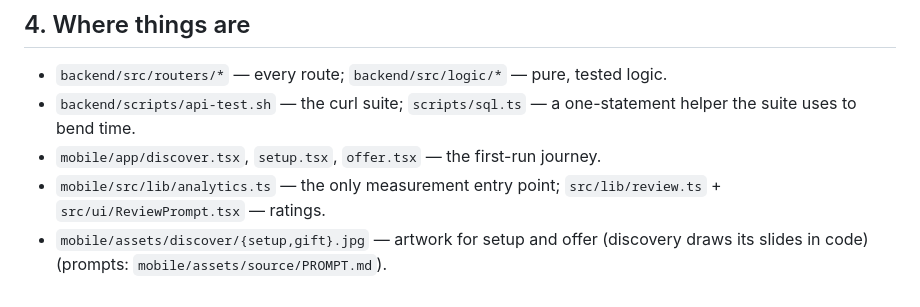
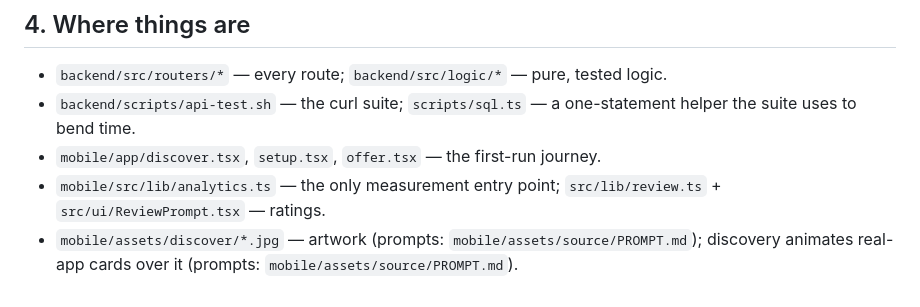
Before and after one commit to infoinletdebug2/Duebox, a Markdown page: docs/HANDOFF.md, the part around the change. Drawn GitHub-style.

Commit message:
docs: handoff — discovery artwork is in use again
Co-Authored-By: Claude Opus 5.5 <noreply@anthropic.com>

```diff
--- a/docs/HANDOFF.md
+++ b/docs/HANDOFF.md
@@ -42,4 +42,4 @@ Workers secrets: `XENITION_API_KEY`, `EXPO_ACCESS_TOKEN`,
 - `backend/scripts/api-test.sh` — the curl suite; `scripts/sql.ts` — a one-statement helper the suite uses to bend time.
 - `mobile/app/discover.tsx`, `setup.tsx`, `offer.tsx` — the first-run journey.
 - `mobile/src/lib/analytics.ts` — the only measurement entry point; `src/lib/review.ts` + `src/ui/ReviewPrompt.tsx` — ratings.
-- `mobile/assets/discover/{setup,gift}.jpg` — artwork for setup and offer (discovery draws its slides in code) (prompts: `mobile/assets/source/PROMPT.md`).
+- `mobile/assets/discover/*.jpg` — artwork (prompts: `mobile/assets/source/PROMPT.md`); discovery animates real-app cards over it (prompts: `mobile/assets/source/PROMPT.md`).
```
